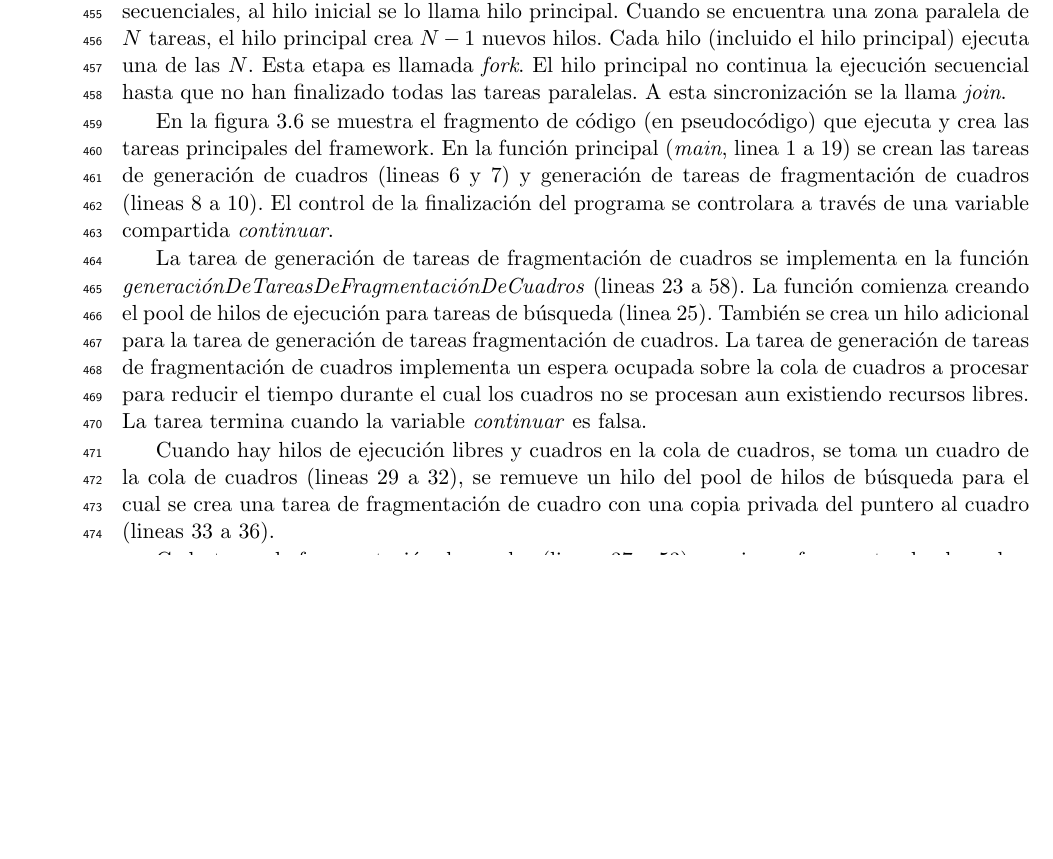
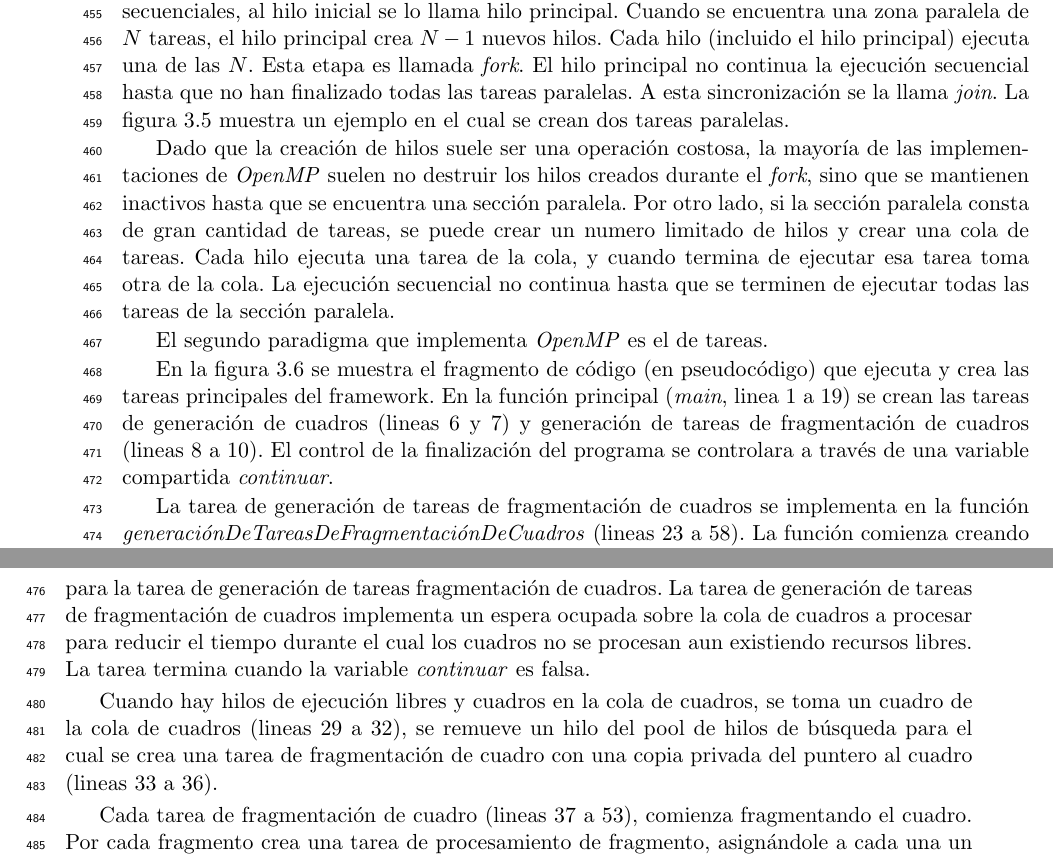
Before and after one commit to dracometallium/tesis-lic2, a LaTeX thesis (tesis.tex, which reads tex/framework.tex): part of page 23 of 49 before the commit and two parts of pages 23 and 24 of 49 after it, the two joined at a grey line, cut so that both start at the same text, the shorter picture padded with empty space. Compiled offline with pdfLaTeX.

Commit message:
Trabajando sobre framework.tex

```diff
--- a/tex/framework.tex
+++ b/tex/framework.tex
@@ -230,7 +230,8 @@ inicial se lo llama hilo principal. Cuando se encuentra una zona paralela de $N$
 tareas, el hilo principal crea $N-1$ nuevos hilos. Cada hilo (incluido el hilo
 principal) ejecuta una de las $N$. Esta etapa es llamada \emph{fork}. El hilo
 principal no continua la ejecución secuencial hasta que no han finalizado todas
-las tareas paralelas. A esta sincronización se la llama \emph{join}.
+las tareas paralelas. A esta sincronización se la llama \emph{join}. La figura
+\ref{conway} muestra un ejemplo en el cual se crean dos tareas paralelas.
 
 \begin{figure}[!h]
 
@@ -244,6 +245,17 @@ las tareas paralelas. A esta sincronización se la llama \emph{join}.
 	\label{conway}
 
 \end{figure}
+
+Dado que la creación de hilos suele ser una operación costosa, la mayoría de las
+implementaciones de \emph{OpenMP} suelen no destruir los hilos creados durante
+el \emph{fork}, sino que se mantienen inactivos hasta que se encuentra una
+sección paralela. Por otro lado, si la sección paralela consta de gran cantidad
+de tareas, se puede crear un numero limitado de hilos y crear una cola de
+tareas. Cada hilo ejecuta una tarea de la cola, y cuando termina de ejecutar esa
+tarea toma otra de la cola. La ejecución secuencial no continua hasta que se
+terminen de ejecutar todas las tareas de la sección paralela.
+
+El segundo paradigma que implementa \emph{OpenMP} es el de tareas.
 
 En la figura \ref{codigo} se muestra el fragmento de código (en pseudocódigo)
 que ejecuta y crea las tareas principales del framework. En la función principal
```
Also changed, not shown: tex/framework.tex (6 more changed lines).
